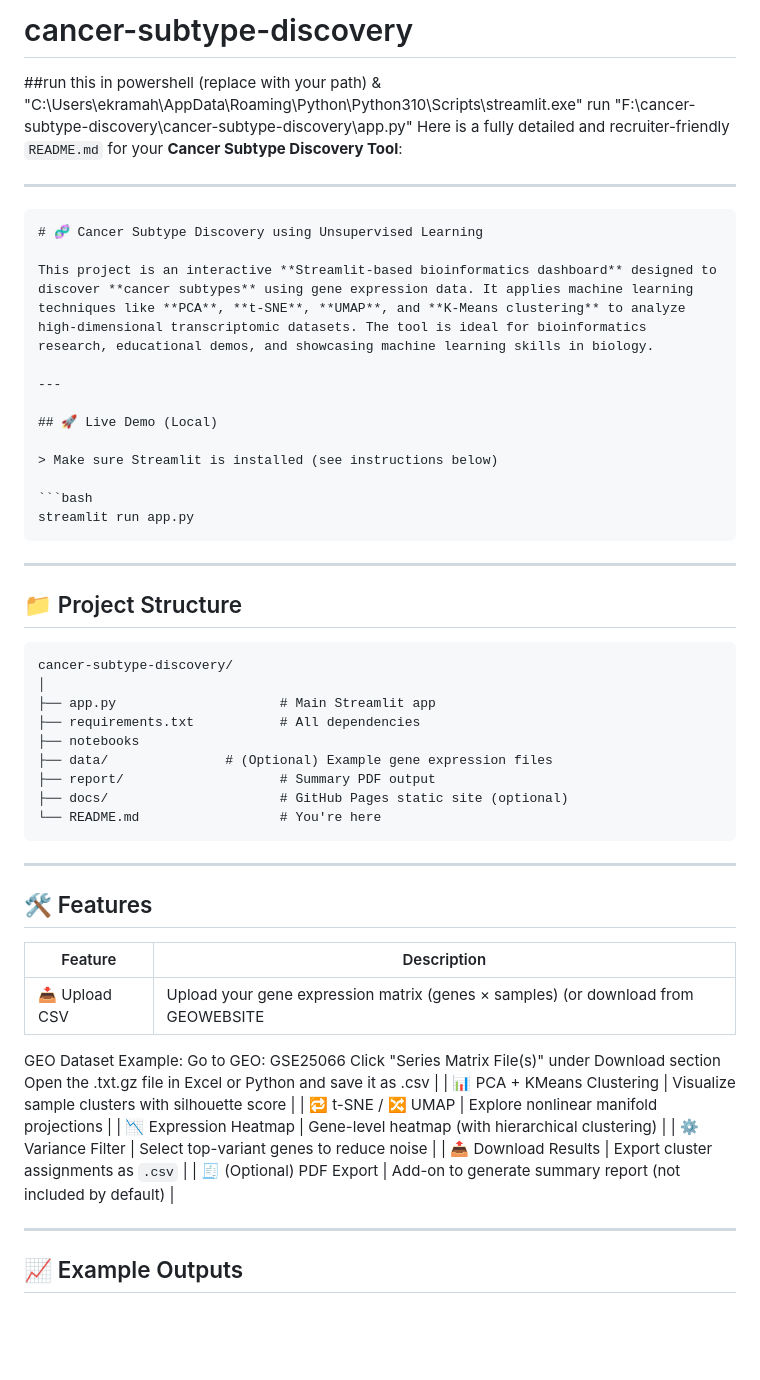
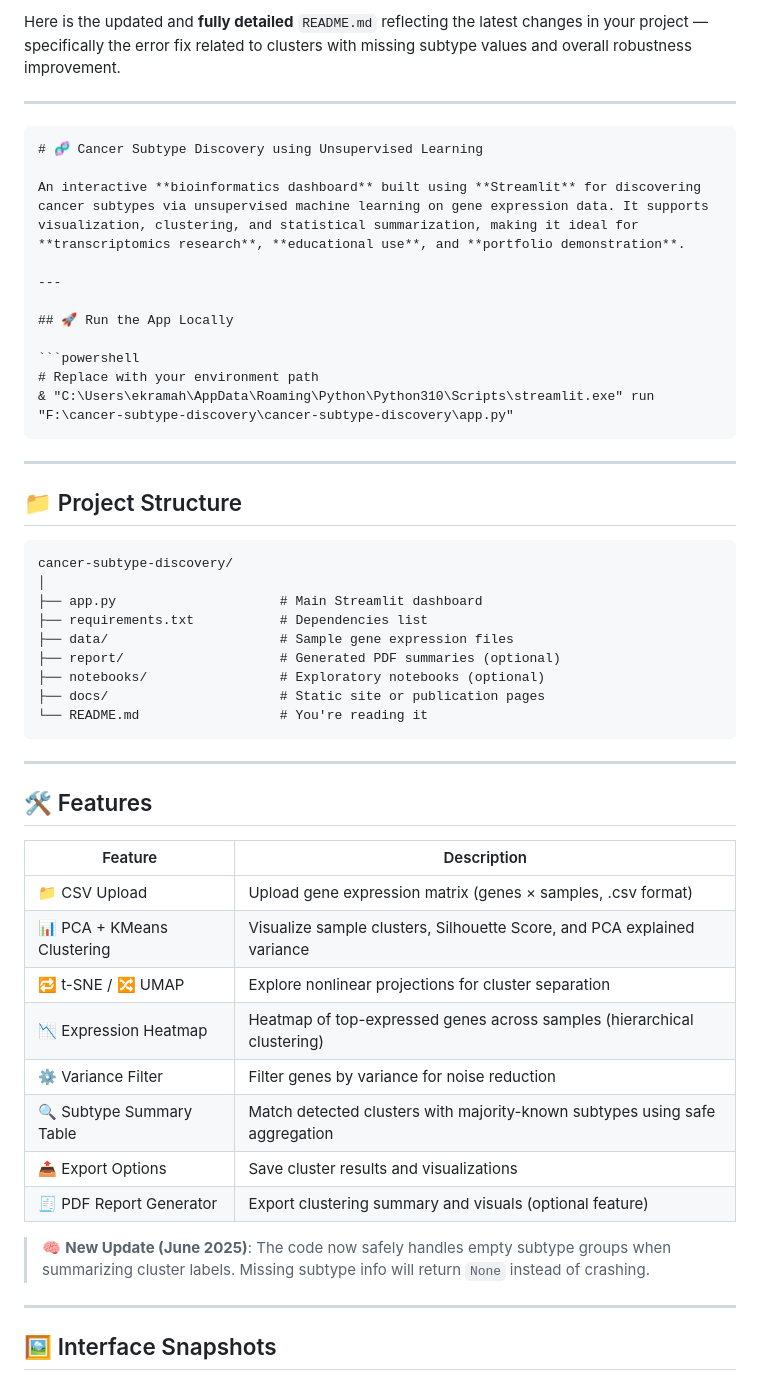
Before and after one commit to itsEkramah/cancer-subtype-discovery, a Markdown page: README.md, the part around one of its changes. Rendered like a GitHub page; blank space fills up the shorter version.

`````diff
--- a/README.md
+++ b/README.md
@@ -1,23 +1,19 @@
-# cancer-subtype-discovery
-##run this in powershell (replace with your path)
-& "C:\Users\ekramah\AppData\Roaming\Python\Python310\Scripts\streamlit.exe" run "F:\cancer-subtype-discovery\cancer-subtype-discovery\app.py"
-Here is a fully detailed and recruiter-friendly `README.md` for your **Cancer Subtype Discovery Tool**:
+Here is the updated and **fully detailed** `README.md` reflecting the latest changes in your project — specifically the error fix related to clusters with missing subtype values and overall robustness improvement.
 
 ---
 
 ````markdown
 # 🧬 Cancer Subtype Discovery using Unsupervised Learning
 
-This project is an interactive **Streamlit-based bioinformatics dashboard** designed to discover **cancer subtypes** using gene expression data. It applies machine learning techniques like **PCA**, **t-SNE**, **UMAP**, and **K-Means clustering** to analyze high-dimensional transcriptomic datasets. The tool is ideal for bioinformatics research, educational demos, and showcasing machine learning skills in biology.
+An interactive **bioinformatics dashboard** built using **Streamlit** for discovering cancer subtypes via unsupervised machine learning on gene expression data. It supports visualization, clustering, and statistical summarization, making it ideal for **transcriptomics research**, **educational use**, and **portfolio demonstration**.
 
 ---
 
-## 🚀 Live Demo (Local)
+## 🚀 Run the App Locally
 
-> Make sure Streamlit is installed (see instructions below)
-
-```bash
-streamlit run app.py
+```powershell
+# Replace with your environment path
+& "C:\Users\ekramah\AppData\Roaming\Python\Python310\Scripts\streamlit.exe" run "F:\cancer-subtype-discovery\cancer-subtype-discovery\app.py"
 ````
 
 ---
@@ -27,35 +23,33 @@ streamlit run app.py
 ```
 cancer-subtype-discovery/
 │
-├── app.py                     # Main Streamlit app
-├── requirements.txt           # All dependencies
-├── notebooks
-├── data/               # (Optional) Example gene expression files
-├── report/                    # Summary PDF output
-├── docs/                      # GitHub Pages static site (optional)
-└── README.md                  # You're here
+├── app.py                     # Main Streamlit dashboard
+├── requirements.txt           # Dependencies list
+├── data/                      # Sample gene expression files
+├── report/                    # Generated PDF summaries (optional)
+├── notebooks/                 # Exploratory notebooks (optional)
+├── docs/                      # Static site or publication pages
+└── README.md                  # You're reading it
 ```
 
 ---
 
-## 🛠 Features
+## 🛠️ Features
 
-| Feature                    | Description                                                 |
-| -------------------------- | ----------------------------------------------------------- |
-| 📥 Upload CSV              | Upload your gene expression matrix (genes × samples) (or download from GEOWEBSITE
-GEO Dataset Example:
-Go to GEO: GSE25066
-Click "Series Matrix File(s)" under Download section
-Open the .txt.gz file in Excel or Python and save it as .csv
-|
-| 📊 PCA + KMeans Clustering | Visualize sample clusters with silhouette score             |
-| 🔁 t-SNE / 🔀 UMAP         | Explore nonlinear manifold projections                      |
-| 📉 Expression Heatmap      | Gene-level heatmap (with hierarchical clustering)           |
-| ⚙️ Variance Filter         | Select top-variant genes to reduce noise                    |
-| 📤 Download Results        | Export cluster assignments as `.csv`                        |
-| 🧾 (Optional) PDF Export   | Add-on to generate summary report (not included by default) |
+| Feature                    | Description                                                                 |
+| -------------------------- | --------------------------------------------------------------------------- |
+| 📁 CSV Upload              | Upload gene expression matrix (genes × samples, .csv format)                |
+| 📊 PCA + KMeans Clustering | Visualize sample clusters, Silhouette Score, and PCA explained variance     |
+| 🔁 t-SNE / 🔀 UMAP         | Explore nonlinear projections for cluster separation                        |
+| 📉 Expression Heatmap      | Heatmap of top-expressed genes across samples (hierarchical clustering)     |
+| ⚙️ Variance Filter         | Filter genes by variance for noise reduction                                |
+| 🔍 Subtype Summary Table   | Match detected clusters with majority-known subtypes using safe aggregation |
+| 📤 Export Options          | Save cluster results and visualizations                                     |
+| 🧾 PDF Report Generator    | Export clustering summary and visuals (optional feature)                    |
+
+> 🧠 **New Update (June 2025)**: The code now safely handles empty subtype groups when summarizing cluster labels. Missing subtype info will return `None` instead of crashing.
 
 ---
 
-## 📈 Example Outputs
+## 🖼️ Interface Snapshots
 
`````
Also changed, not shown: other parts of README.md (+66 -50 lines).
